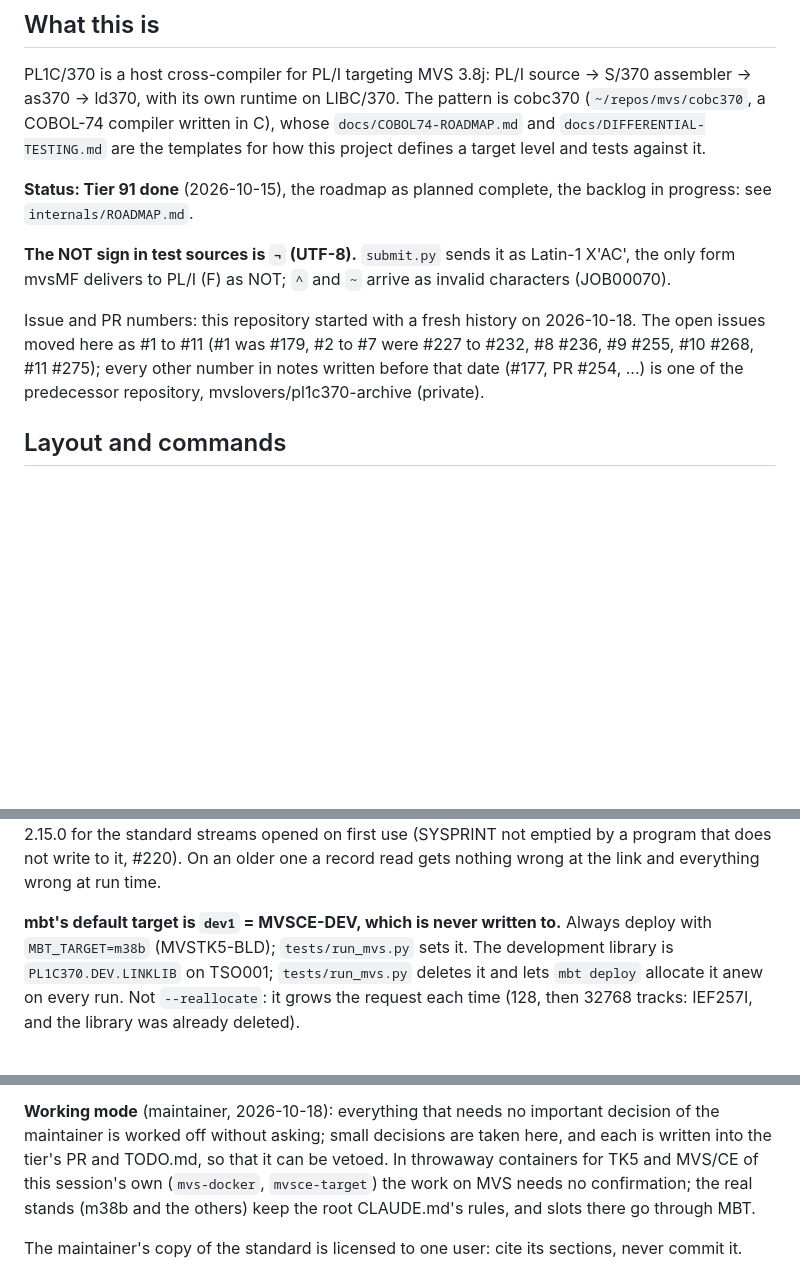
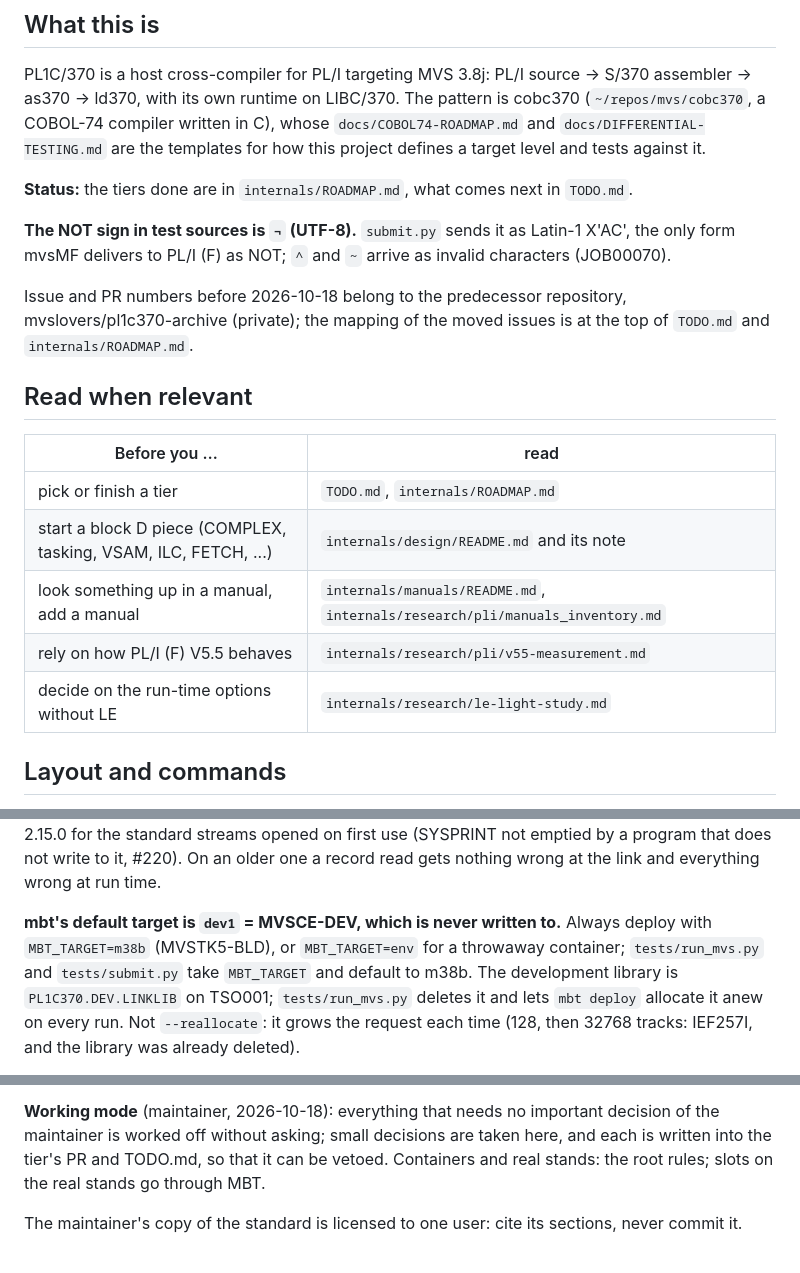
Before and after one commit to mvslovers/pl1c370, a Markdown page: CLAUDE.md, 3 parts joined by grey strips. Drawn GitHub-style; blank space fills up the shorter version.

Commit message:
CLAUDE.md: status as a pointer, the target rule as the runner has it, a read-when-relevant table (#21)
The status line named Tier 91 while internals/ROADMAP.md records Tier 115;
it now points at ROADMAP.md and TODO.md and carries no number to go stale.
The issue-number mapping is already at the top of TODO.md and ROADMAP.md,
so CLAUDE.md keeps one line pointing there. The deploy rule named m38b
alone; since the runner change of 2026-10-18 tests/run_mvs.py and
tests/submit.py take MBT_TARGET (env for a throwaway container) and
default to m38b. The container rules restated the root file and now
point at it. A table names the internals file to read before each kind
of task. The layout block is left as it is, because every tier edits it.

```diff
--- a/CLAUDE.md
+++ b/CLAUDE.md
@@ -10,17 +10,25 @@ is cobc370 (`~/repos/mvs/cobc370`, a COBOL-74 compiler written in C), whose
 `docs/COBOL74-ROADMAP.md` and `docs/DIFFERENTIAL-TESTING.md` are the templates
 for how this project defines a target level and tests against it.
 
-**Status: Tier 91 done** (2026-10-15), the roadmap as planned complete, the backlog in progress: see `internals/ROADMAP.md`.
+**Status:** the tiers done are in `internals/ROADMAP.md`, what comes next in `TODO.md`.
 
 **The NOT sign in test sources is `¬` (UTF-8).** `submit.py` sends it as
 Latin-1 X'AC', the only form mvsMF delivers to PL/I (F) as NOT; `^` and `~`
 arrive as invalid characters (JOB00070).
 
-Issue and PR numbers: this repository started with a fresh history on
-2026-10-18. The open issues moved here as #1 to #11 (#1 was #179, #2 to
-#7 were #227 to #232, #8 #236, #9 #255, #10 #268, #11 #275); every other
-number in notes written before that date (#177, PR #254, ...) is one of
-the predecessor repository, mvslovers/pl1c370-archive (private).
+Issue and PR numbers before 2026-10-18 belong to the predecessor
+repository, mvslovers/pl1c370-archive (private); the mapping of the moved
+issues is at the top of `TODO.md` and `internals/ROADMAP.md`.
+
+## Read when relevant
+
+| Before you … | read |
+|---|---|
+| pick or finish a tier | `TODO.md`, `internals/ROADMAP.md` |
+| start a block D piece (COMPLEX, tasking, VSAM, ILC, FETCH, ...) | `internals/design/README.md` and its note |
+| look something up in a manual, add a manual | `internals/manuals/README.md`, `internals/research/pli/manuals_inventory.md` |
+| rely on how PL/I (F) V5.5 behaves | `internals/research/pli/v55-measurement.md` |
+| decide on the run-time options without LE | `internals/research/le-light-study.md` |
 
 ## Layout and commands
 
@@ -127,8 +135,9 @@ it, #220). On an older one a record read gets nothing wrong at the link
 and everything wrong at run time.
 
 **mbt's default target is `dev1` = MVSCE-DEV, which is never written to.**
-Always deploy with `MBT_TARGET=m38b` (MVSTK5-BLD); `tests/run_mvs.py` sets
-it. The development library is `PL1C370.DEV.LINKLIB` on TSO001;
+Always deploy with `MBT_TARGET=m38b` (MVSTK5-BLD), or `MBT_TARGET=env`
+for a throwaway container; `tests/run_mvs.py` and `tests/submit.py` take
+`MBT_TARGET` and default to m38b. The development library is `PL1C370.DEV.LINKLIB` on TSO001;
 `tests/run_mvs.py` deletes it and lets `mbt deploy` allocate it anew on
 every run. Not `--reallocate`: it grows the request each time (128, then
 32768 tracks: IEF257I, and the library was already deleted).
@@ -253,11 +262,8 @@ MVS & VM gaps are closed.
 **Working mode** (maintainer, 2026-10-18): everything that needs no
 important decision of the maintainer is worked off without asking;
 small decisions are taken here, and each is written into the tier's PR
-and TODO.md, so that it can be vetoed. In throwaway containers for TK5
-and MVS/CE of this session's own (`mvs-docker`, `mvsce-target`) the
-work on MVS needs no confirmation; the real stands (m38b and the
-others) keep the root CLAUDE.md's rules, and slots there go through
-MBT.
+and TODO.md, so that it can be vetoed. Containers and real stands: the
+root rules; slots on the real stands go through MBT.
 
 The maintainer's copy of the standard is licensed to one user: cite its
 sections, never commit it.
```
